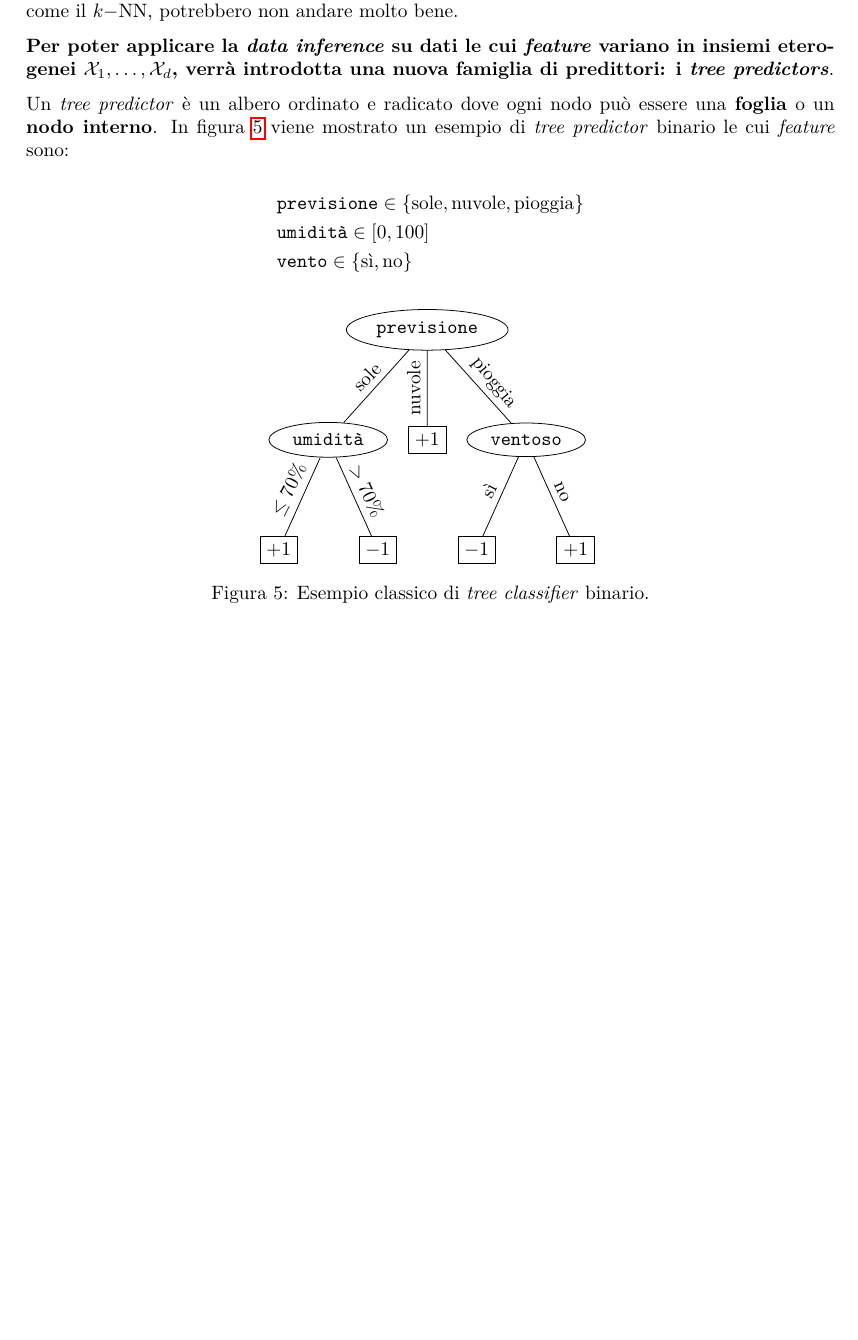
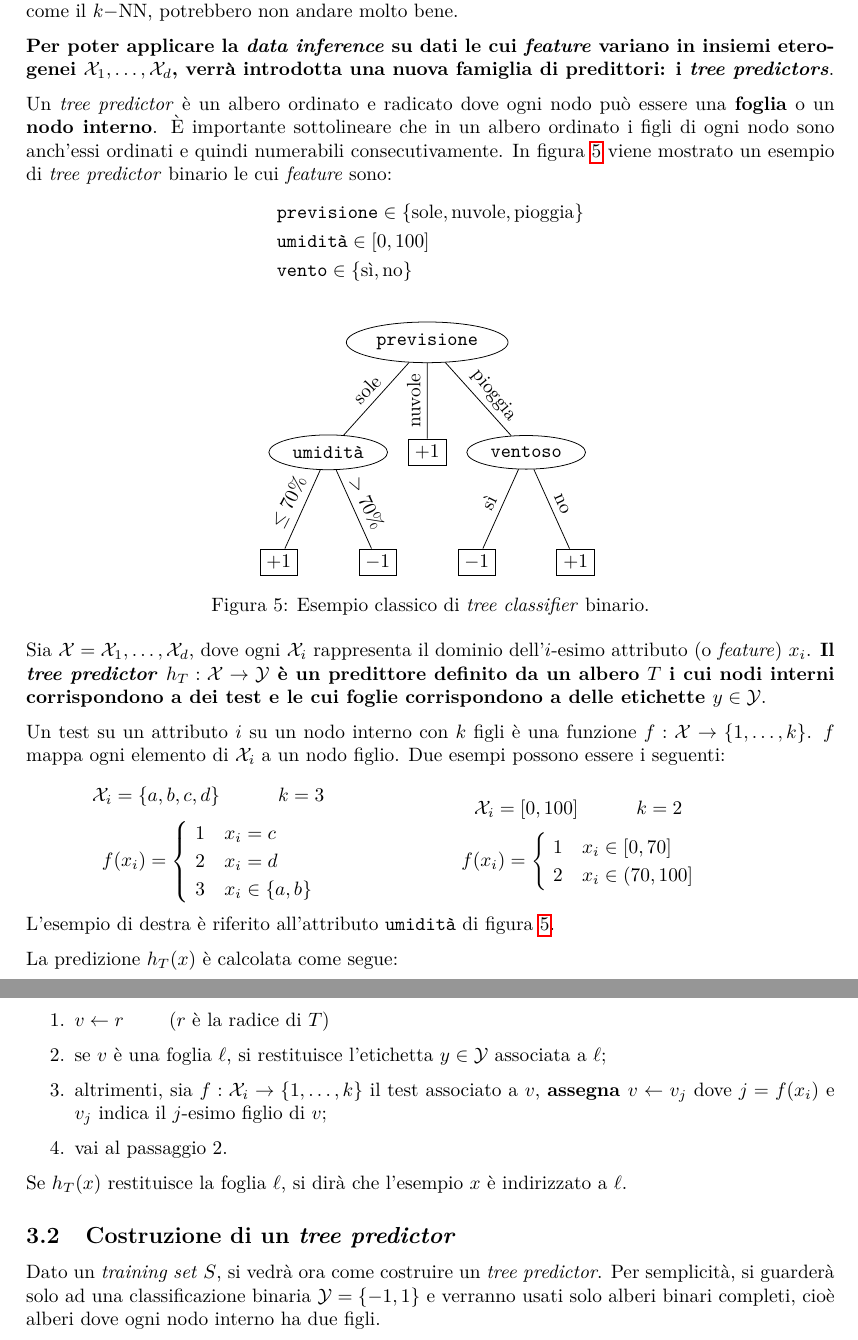
Before and after one commit to maurotella/appuntiSML, a LaTeX document (main.tex, which reads sections/03_tree_predictors.tex): part of page 10 of 10 before the commit and two parts of pages 10 and 11 of 11 after it, the two joined at a grey line, cut so that both start at the same text, the shorter picture padded with empty space. Compiled offline with pdfLaTeX.

Commit message:
first step tree class

```diff
--- a/sections/03_tree_predictors.tex
+++ b/sections/03_tree_predictors.tex
@@ -19,10 +20,12 @@ distanza euclidea, come il \kNN, potrebbero non andare molto bene.
 una nuova famiglia di predittori: i \textit{tree predictors}}.
 
 Un \textit{tree predictor} è un albero ordinato e radicato dove ogni nodo può
-essere una \textbf{foglia} o un \textbf{nodo interno}. In figura \ref{fig:tree_class}
+essere una \textbf{foglia} o un \textbf{nodo interno}. È importante sottolineare che
+in un albero ordinato i figli di ogni nodo sono anch'essi ordinati e quindi numerabili
+consecutivamente.
+In figura \ref{fig:tree_class}
 viene mostrato un esempio di \textit{tree predictor} binario le cui \textit{feature}
 sono:
-
 $$ \begin{aligned}
     &\texttt{previsione} \in \{\text{sole},\text{nuvole},\text{pioggia}\} \\
     &\texttt{umidità} \in [0,100] \\
@@ -34,3 +37,54 @@ $$ \begin{aligned}
     \input{figures/tree.tex}
     \caption{Esempio classico di \textit{tree classifier} binario.\label{fig:tree_class}}
 \end{figure}
+
+Sia $ \X = \X_1,\dots,\X_d $, dove ogni $\X_i$ rappresenta il dominio dell'$i$-esimo
+attributo (o \textit{feature}) $x_i$. \textbf{Il \textit{tree predictor} $h_T:\X
+\rightarrow \Y$ è un predittore definito da un albero $T$ i cui nodi interni
+corrispondono a dei test e le cui foglie corrispondono a delle etichette $y \in \Y$}.
+
+Un test su un attributo $i$ su un nodo interno con $k$ figli è una funzione
+$f:\X \rightarrow \{1,\dots,k\}$. $f$ mappa ogni elemento di $\X_i$ a un nodo figlio.
+Due esempi possono essere i seguenti:
+
+\begin{minipage}{.45\textwidth}
+    $$\X_i = \{a,b,c,d\} \qquad\quad k=3$$
+    $$ f(x_i) =
+        \begin{cases}
+            \ 1 & x_i = c\\
+            \ 2 & x_i = d\\
+            \ 3 & x_i \in \{a,b\}\\
+        \end{cases}
+    $$
+\end{minipage}
+\begin{minipage}{.45\textwidth}
+    $$\X_i = [0,100] \qquad\quad k=2$$
+    $$ f(x_i) =
+        \begin{cases}
+            \ 1 & x_i \in [0,70]\\
+            \ 2 & x_i \in (70,100]\\
+        \end{cases}
+    $$
+\end{minipage}
+
+L'esempio di destra è riferito all'attributo \texttt{umidità} di figura
+\ref{fig:tree_class}.
+
+La predizione $h_T(x)$ è calcolata come segue:
+\begin{enumerate}
+    \item $v \leftarrow r \qquad$ ($r$ è la radice di $T$)
+    \item se $v$ è una foglia $\ell$, si restituisce l'etichetta $y \in \Y$
+    associata a $\ell$;
+    \item altrimenti, sia $f:\X_i \rightarrow \{1,\dots,k\}$ il test associato a
+    $v$, \textbf{assegna $v\leftarrow v_j$} dove $j=f(x_i)$ e $v_j$ indica il
+    $j$-esimo figlio di $v$;
+    \item vai al passaggio 2.
+\end{enumerate}
+
+Se $h_T(x)$ restituisce la foglia $\ell$, si dirà che l'esempio $x$ è indirizzato a
+$\ell$.
+
+\subsection{Costruzione di un \textit{tree predictor}}
+Dato un \textit{training set} $S$, si vedrà ora come costruire un \textit{tree predictor}.
+Per semplicità, si guarderà solo ad una classificazione binaria $\Y=\{-1,1\}$ e verranno
+usati solo alberi binari completi, cioè alberi dove ogni nodo interno ha due figli.
```
Also changed, not shown: temp/main.pdf, sections/03_tree_predictors.tex (1 more changed lines), 2 other files.
